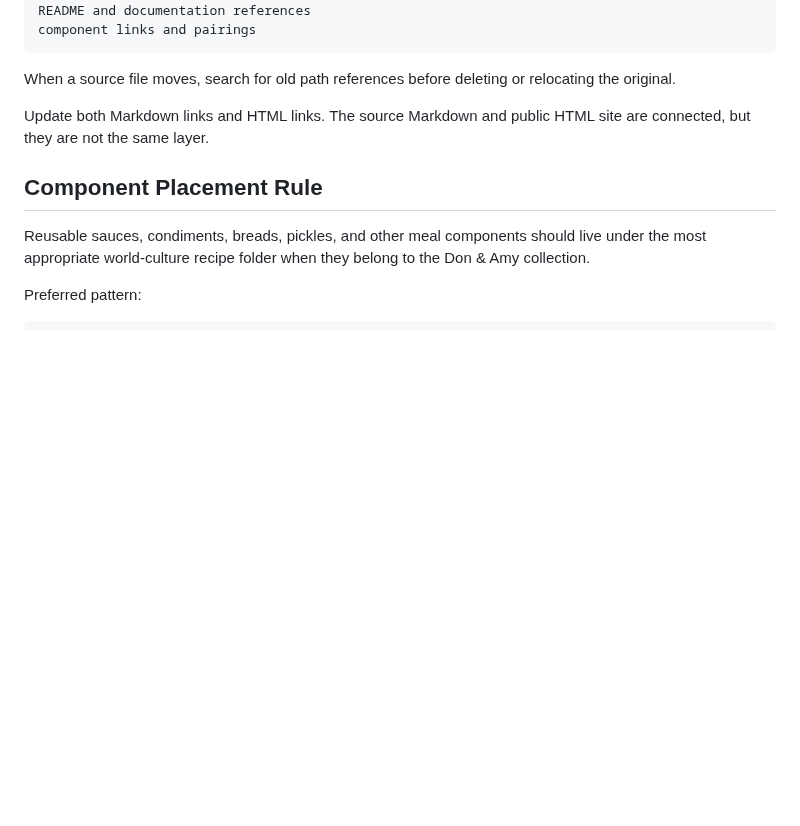
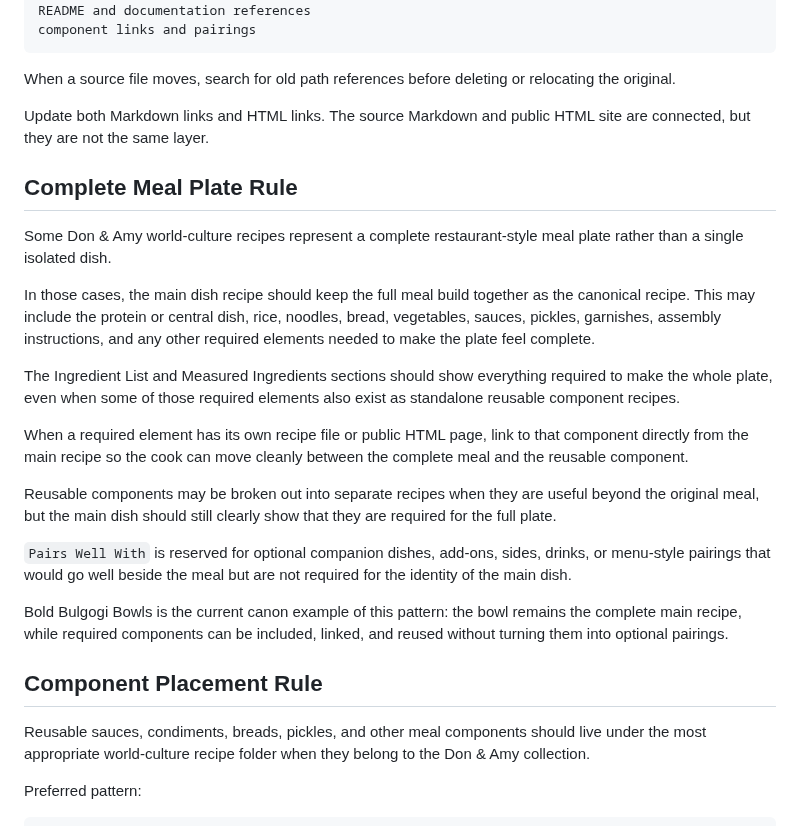
Before and after one commit to ablack2225/Flavorweaver, a Markdown page: readme.md, the part around the change. GitHub-like rendering; blank space fills up the shorter version.

Commit message:
Document world-culture complete meal plate rule

```diff
--- a/readme.md
+++ b/readme.md
@@ -426,6 +426,22 @@ When a source file moves, search for old path references before deleting or relo
 
 Update both Markdown links and HTML links. The source Markdown and public HTML site are connected, but they are not the same layer.
 
+## Complete Meal Plate Rule
+
+Some Don & Amy world-culture recipes represent a complete restaurant-style meal plate rather than a single isolated dish.
+
+In those cases, the main dish recipe should keep the full meal build together as the canonical recipe. This may include the protein or central dish, rice, noodles, bread, vegetables, sauces, pickles, garnishes, assembly instructions, and any other required elements needed to make the plate feel complete.
+
+The Ingredient List and Measured Ingredients sections should show everything required to make the whole plate, even when some of those required elements also exist as standalone reusable component recipes.
+
+When a required element has its own recipe file or public HTML page, link to that component directly from the main recipe so the cook can move cleanly between the complete meal and the reusable component.
+
+Reusable components may be broken out into separate recipes when they are useful beyond the original meal, but the main dish should still clearly show that they are required for the full plate.
+
+`Pairs Well With` is reserved for optional companion dishes, add-ons, sides, drinks, or menu-style pairings that would go well beside the meal but are not required for the identity of the main dish.
+
+Bold Bulgogi Bowls is the current canon example of this pattern: the bowl remains the complete main recipe, while required components can be included, linked, and reused without turning them into optional pairings.
+
 ## Component Placement Rule
 
 Reusable sauces, condiments, breads, pickles, and other meal components should live under the most appropriate world-culture recipe folder when they belong to the Don & Amy collection.
```
